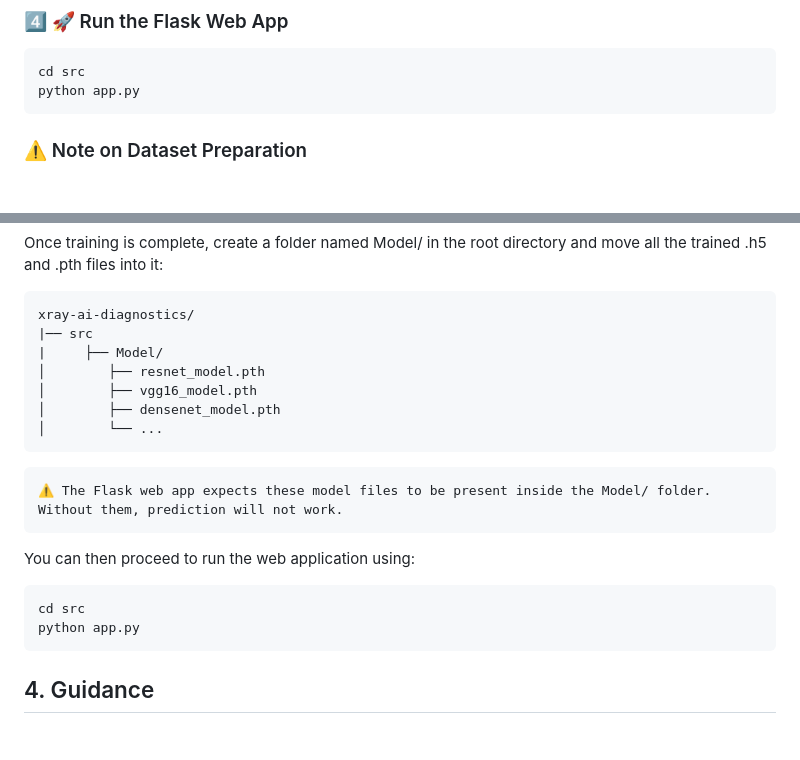
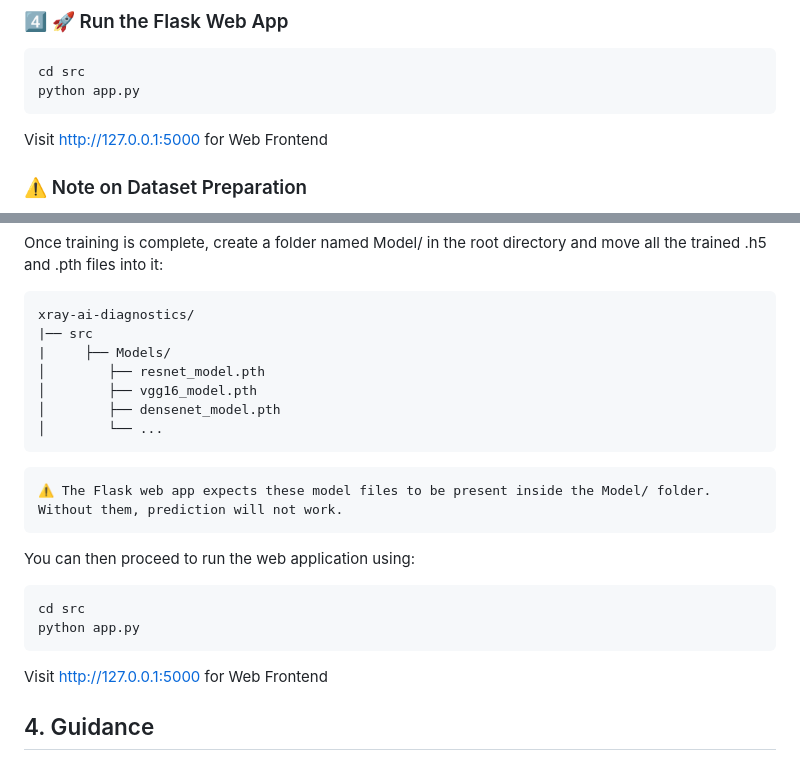
Before and after one commit to sfu-cmpt340/XRAY_CLASSIFIER, a Markdown page: README.md, 2 parts joined by grey strips. Drawn GitHub-style; blank space fills up the shorter version.

Commit message:
Update README.md
Minor Fixes, move Models under src + put localhost url

````diff
--- a/README.md
+++ b/README.md
@@ -96,7 +96,7 @@ Create a folder named `Models` in the src directory (src should have a folder ca
 cd src
 python app.py
 ```
-
+Visit http://127.0.0.1:5000 for Web Frontend
 
 ### ⚠️ Note on Dataset Preparation
 
@@ -150,7 +150,7 @@ Once training is complete, create a folder named Model/ in the root directory an
 ```bash
 xray-ai-diagnostics/
 |── src
-|     ├── Model/
+|     ├── Models/
 │        ├── resnet_model.pth
 │        ├── vgg16_model.pth
 │        ├── densenet_model.pth
@@ -163,7 +163,7 @@ You can then proceed to run the web application using:
 cd src
 python app.py
 ```
-
+Visit http://127.0.0.1:5000 for Web Frontend
 <a name="guide"></a>
 ## 4. Guidance
 
````
